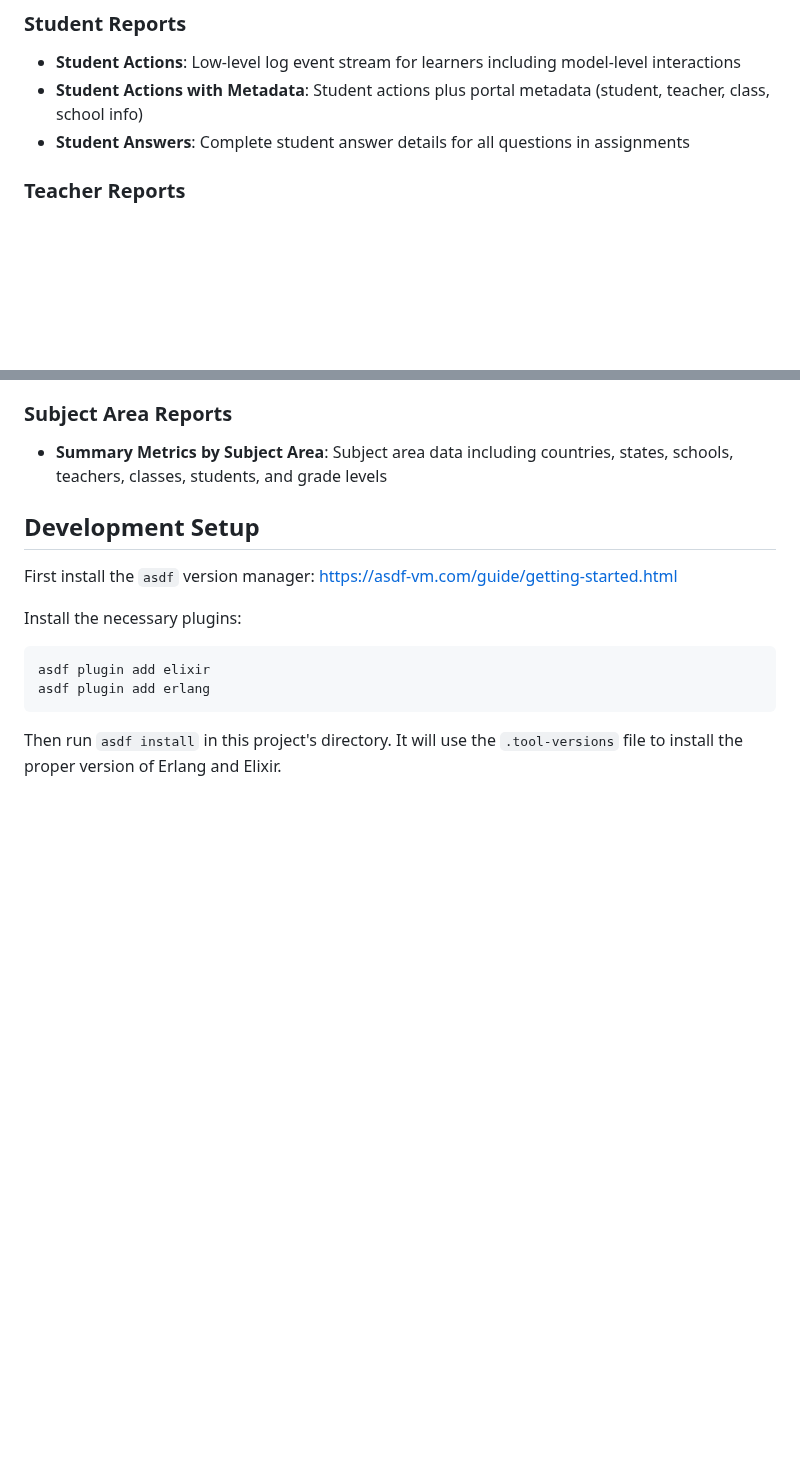
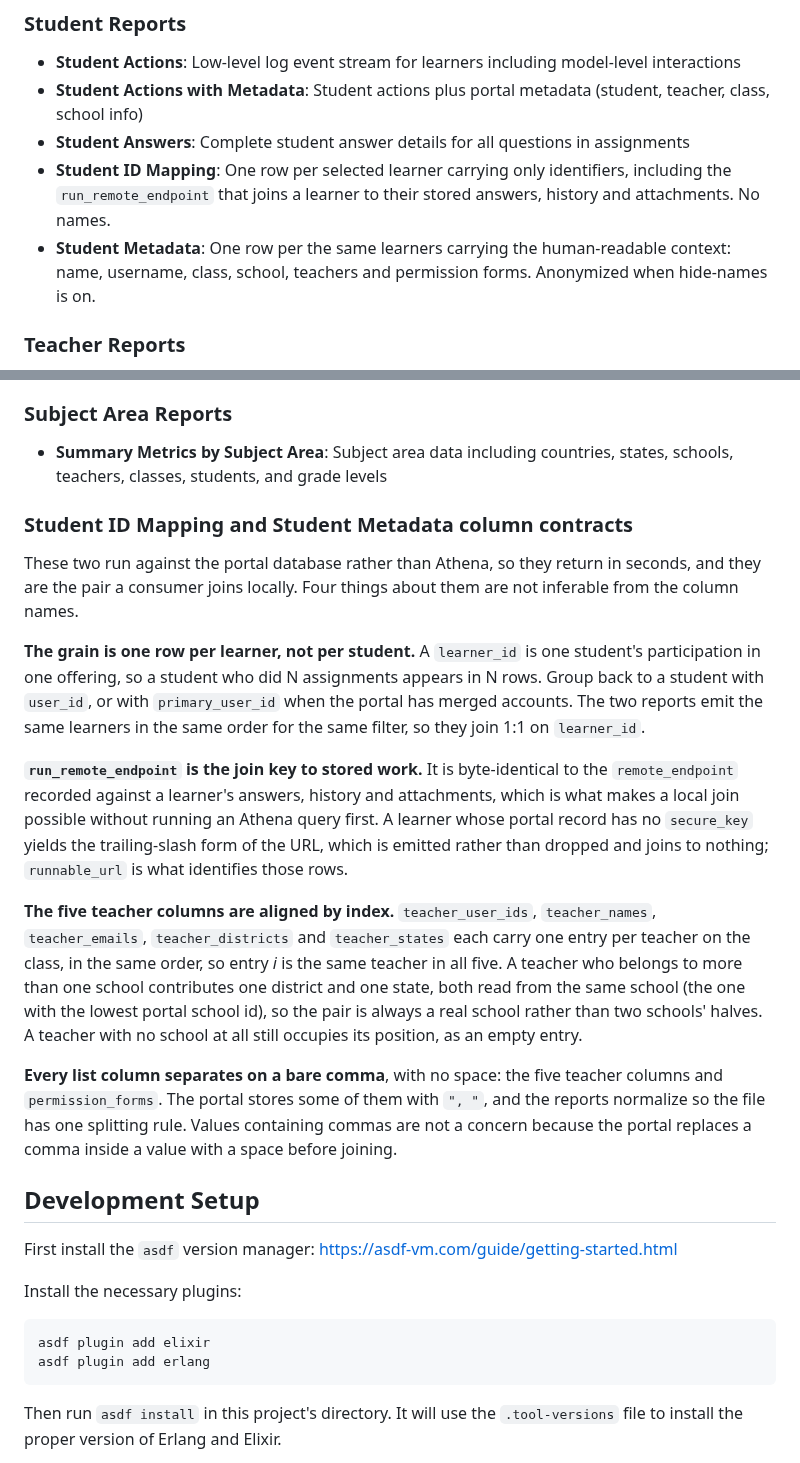
Before and after one commit to concord-consortium/report-service, a Markdown page: server/README.md, 2 parts joined by grey strips. Rendered like a GitHub page; blank space fills up the shorter version.

Commit message:
docs: write down the two reports' column contracts [REPORT-91]
The pair exists so a researcher can pull a roster and join it to stored work
locally, and four things about the output are not inferable from the column
names: the grain is per learner rather than per student, run_remote_endpoint is
the join key and has a form that joins to nothing, the five teacher columns are
aligned by index with one school chosen per teacher, and every list column
separates on a bare comma.

This is the contract cc-data consumes and the skill guidance describes, so it
ships with the reports rather than with either of them.

```diff
--- a/server/README.md
+++ b/server/README.md
@@ -15,6 +15,8 @@ The server provides several categories of reports:
 - **Student Actions**: Low-level log event stream for learners including model-level interactions
 - **Student Actions with Metadata**: Student actions plus portal metadata (student, teacher, class, school info)
 - **Student Answers**: Complete student answer details for all questions in assignments
+- **Student ID Mapping**: One row per selected learner carrying only identifiers, including the `run_remote_endpoint` that joins a learner to their stored answers, history and attachments. No names.
+- **Student Metadata**: One row per the same learners carrying the human-readable context: name, username, class, school, teachers and permission forms. Anonymized when hide-names is on.
 
 ### Teacher Reports
 - **Teacher Actions**: Log events for teacher actions in activities and dashboards
@@ -25,6 +27,34 @@ The server provides several categories of reports:
 
 ### Subject Area Reports
 - **Summary Metrics by Subject Area**: Subject area data including countries, states, schools, teachers, classes, students, and grade levels
+
+### Student ID Mapping and Student Metadata column contracts
+
+These two run against the portal database rather than Athena, so they return in seconds, and they are
+the pair a consumer joins locally. Four things about them are not inferable from the column names.
+
+**The grain is one row per learner, not per student.** A `learner_id` is one student's participation
+in one offering, so a student who did N assignments appears in N rows. Group back to a student with
+`user_id`, or with `primary_user_id` when the portal has merged accounts. The two reports emit the
+same learners in the same order for the same filter, so they join 1:1 on `learner_id`.
+
+**`run_remote_endpoint` is the join key to stored work.** It is byte-identical to the
+`remote_endpoint` recorded against a learner's answers, history and attachments, which is what makes
+a local join possible without running an Athena query first. A learner whose portal record has no
+`secure_key` yields the trailing-slash form of the URL, which is emitted rather than dropped and
+joins to nothing; `runnable_url` is what identifies those rows.
+
+**The five teacher columns are aligned by index.** `teacher_user_ids`, `teacher_names`,
+`teacher_emails`, `teacher_districts` and `teacher_states` each carry one entry per teacher on the
+class, in the same order, so entry *i* is the same teacher in all five. A teacher who belongs to more
+than one school contributes one district and one state, both read from the same school (the one with
+the lowest portal school id), so the pair is always a real school rather than two schools' halves. A
+teacher with no school at all still occupies its position, as an empty entry.
+
+**Every list column separates on a bare comma**, with no space: the five teacher columns and
+`permission_forms`. The portal stores some of them with `", "`, and the reports normalize so the file
+has one splitting rule. Values containing commas are not a concern because the portal replaces a
+comma inside a value with a space before joining.
 
 ## Development Setup
 
```
